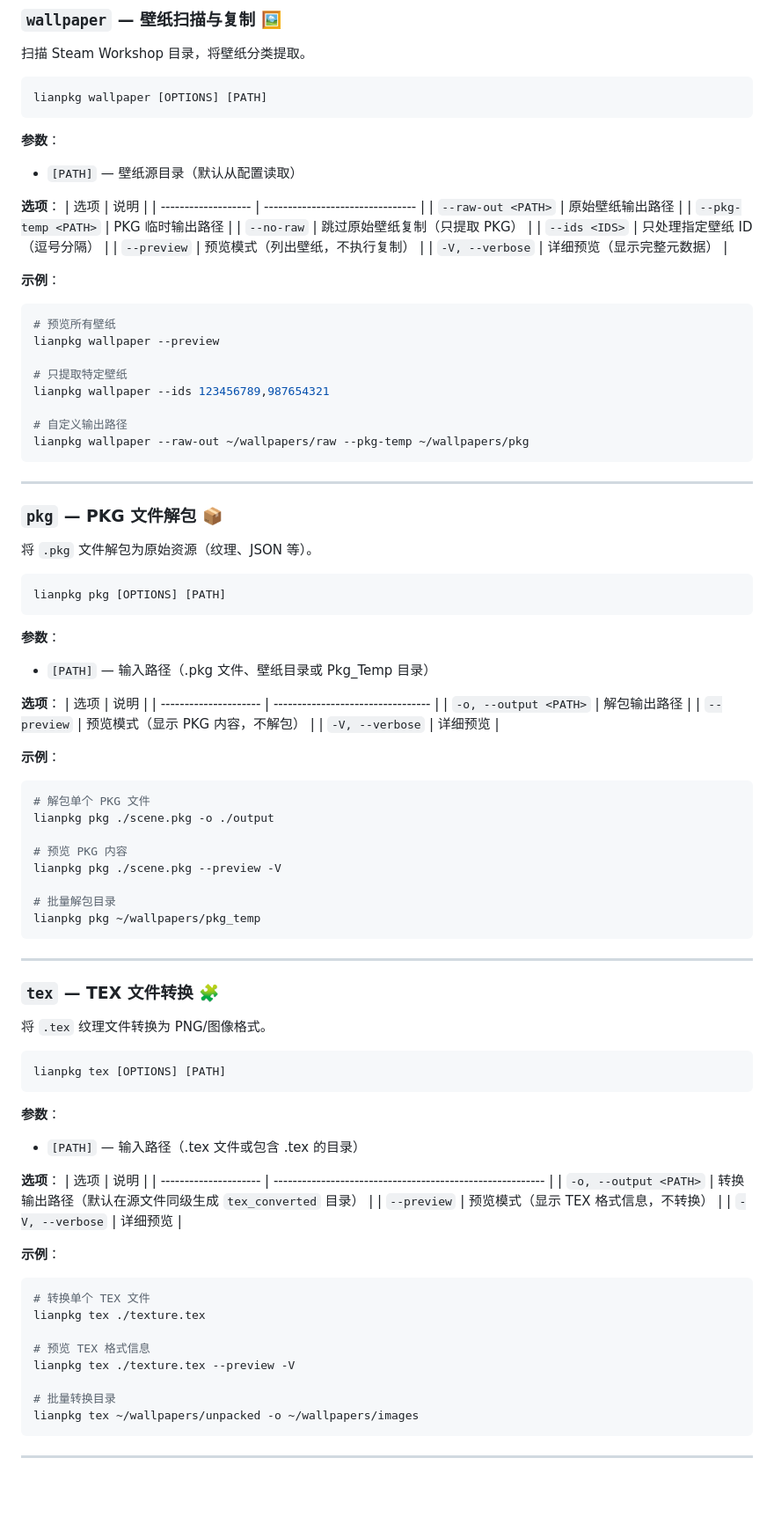
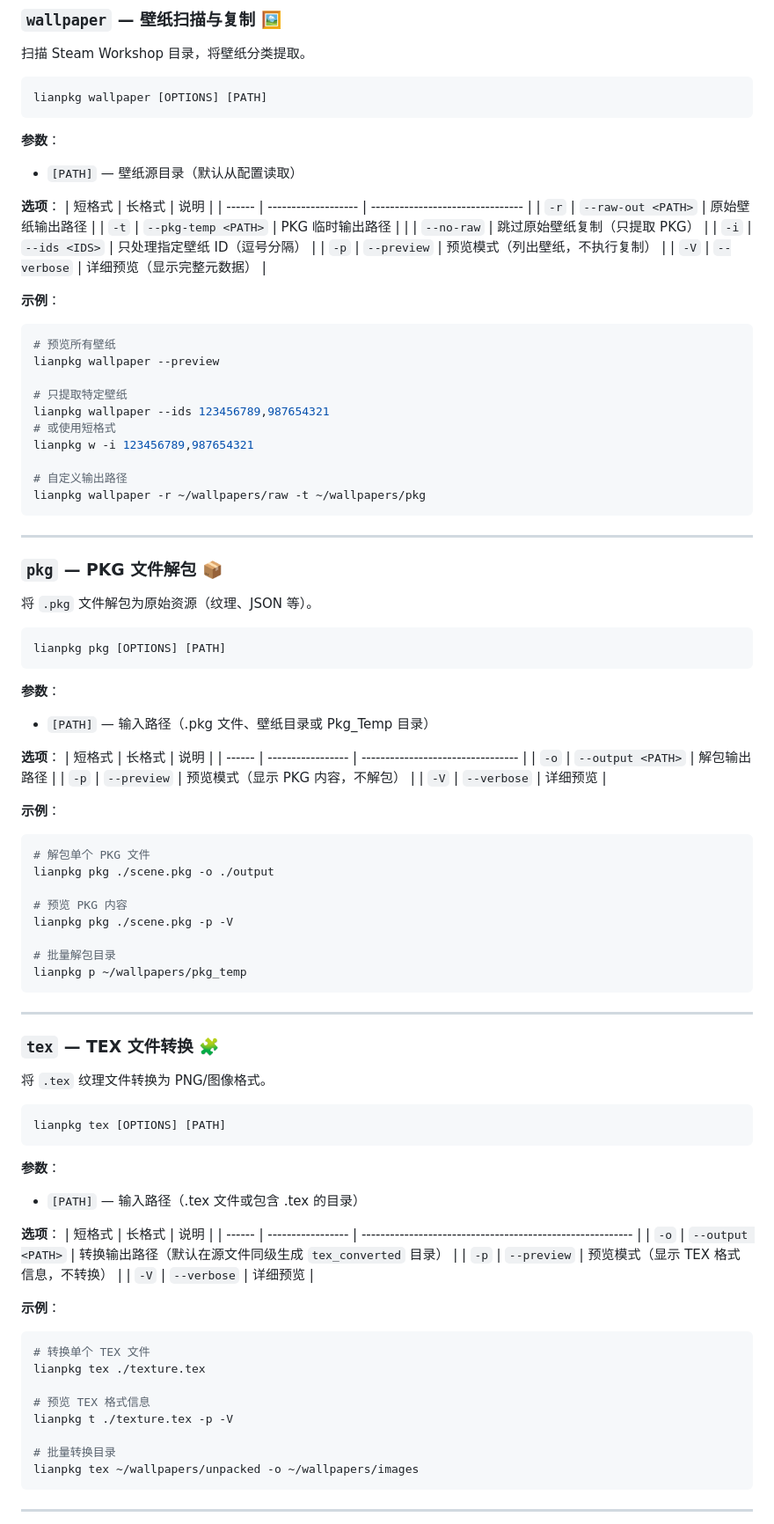
Before and after one commit to Yueosa/lianpkg, a Markdown page: README.md, the part around the change printed below. Shown: that part at 88% size. Rendered like a GitHub page; blank space fills up the shorter version.

Commit message:
更新 README.md，调整 Windows 配置路径并为命令行选项添加短格式支持

````diff
--- a/README.md
+++ b/README.md
@@ -117,14 +117,14 @@ lianpkg wallpaper [OPTIONS] [PATH]
 - `[PATH]` — 壁纸源目录（默认从配置读取）
 
 **选项**：
-| 选项                | 说明                             |
-| ------------------- | -------------------------------- |
-| `--raw-out <PATH>`  | 原始壁纸输出路径                 |
-| `--pkg-temp <PATH>` | PKG 临时输出路径                 |
-| `--no-raw`          | 跳过原始壁纸复制（只提取 PKG）   |
-| `--ids <IDS>`       | 只处理指定壁纸 ID（逗号分隔）    |
-| `--preview`         | 预览模式（列出壁纸，不执行复制） |
-| `-V, --verbose`     | 详细预览（显示完整元数据）       |
+| 短格式 | 长格式              | 说明                             |
+| ------ | ------------------- | -------------------------------- |
+| `-r`   | `--raw-out <PATH>`  | 原始壁纸输出路径                 |
+| `-t`   | `--pkg-temp <PATH>` | PKG 临时输出路径                 |
+|        | `--no-raw`          | 跳过原始壁纸复制（只提取 PKG）   |
+| `-i`   | `--ids <IDS>`       | 只处理指定壁纸 ID（逗号分隔）    |
+| `-p`   | `--preview`         | 预览模式（列出壁纸，不执行复制） |
+| `-V`   | `--verbose`         | 详细预览（显示完整元数据）       |
 
 **示例**：
 ```bash
@@ -133,9 +133,11 @@ lianpkg wallpaper --preview
 
 # 只提取特定壁纸
 lianpkg wallpaper --ids 123456789,987654321
+# 或使用短格式
+lianpkg w -i 123456789,987654321
 
 # 自定义输出路径
-lianpkg wallpaper --raw-out ~/wallpapers/raw --pkg-temp ~/wallpapers/pkg
+lianpkg wallpaper -r ~/wallpapers/raw -t ~/wallpapers/pkg
 ```
 
 ---
@@ -152,11 +154,11 @@ lianpkg pkg [OPTIONS] [PATH]
 - `[PATH]` — 输入路径（.pkg 文件、壁纸目录或 Pkg_Temp 目录）
 
 **选项**：
-| 选项                  | 说明                              |
-| --------------------- | --------------------------------- |
-| `-o, --output <PATH>` | 解包输出路径                      |
-| `--preview`           | 预览模式（显示 PKG 内容，不解包） |
-| `-V, --verbose`       | 详细预览                          |
+| 短格式 | 长格式            | 说明                              |
+| ------ | ----------------- | --------------------------------- |
+| `-o`   | `--output <PATH>` | 解包输出路径                      |
+| `-p`   | `--preview`       | 预览模式（显示 PKG 内容，不解包） |
+| `-V`   | `--verbose`       | 详细预览                          |
 
 **示例**：
 ```bash
@@ -164,10 +166,10 @@ lianpkg pkg [OPTIONS] [PATH]
 lianpkg pkg ./scene.pkg -o ./output
 
 # 预览 PKG 内容
-lianpkg pkg ./scene.pkg --preview -V
+lianpkg pkg ./scene.pkg -p -V
 
 # 批量解包目录
-lianpkg pkg ~/wallpapers/pkg_temp
+lianpkg p ~/wallpapers/pkg_temp
 ```
 
 ---
@@ -184,11 +186,11 @@ lianpkg tex [OPTIONS] [PATH]
 - `[PATH]` — 输入路径（.tex 文件或包含 .tex 的目录）
 
 **选项**：
-| 选项                  | 说明                                                      |
-| --------------------- | --------------------------------------------------------- |
-| `-o, --output <PATH>` | 转换输出路径（默认在源文件同级生成 `tex_converted` 目录） |
-| `--preview`           | 预览模式（显示 TEX 格式信息，不转换）                     |
-| `-V, --verbose`       | 详细预览                                                  |
+| 短格式 | 长格式            | 说明                                                      |
+| ------ | ----------------- | --------------------------------------------------------- |
+| `-o`   | `--output <PATH>` | 转换输出路径（默认在源文件同级生成 `tex_converted` 目录） |
+| `-p`   | `--preview`       | 预览模式（显示 TEX 格式信息，不转换）                     |
+| `-V`   | `--verbose`       | 详细预览                                                  |
 
 **示例**：
 ```bash
@@ -196,7 +198,7 @@ lianpkg tex [OPTIONS] [PATH]
 lianpkg tex ./texture.tex
 
 # 预览 TEX 格式信息
-lianpkg tex ./texture.tex --preview -V
+lianpkg t ./texture.tex -p -V
 
 # 批量转换目录
 lianpkg tex ~/wallpapers/unpacked -o ~/wallpapers/images
````
Also changed, not shown: other parts of README.md (+26 -21 lines).
